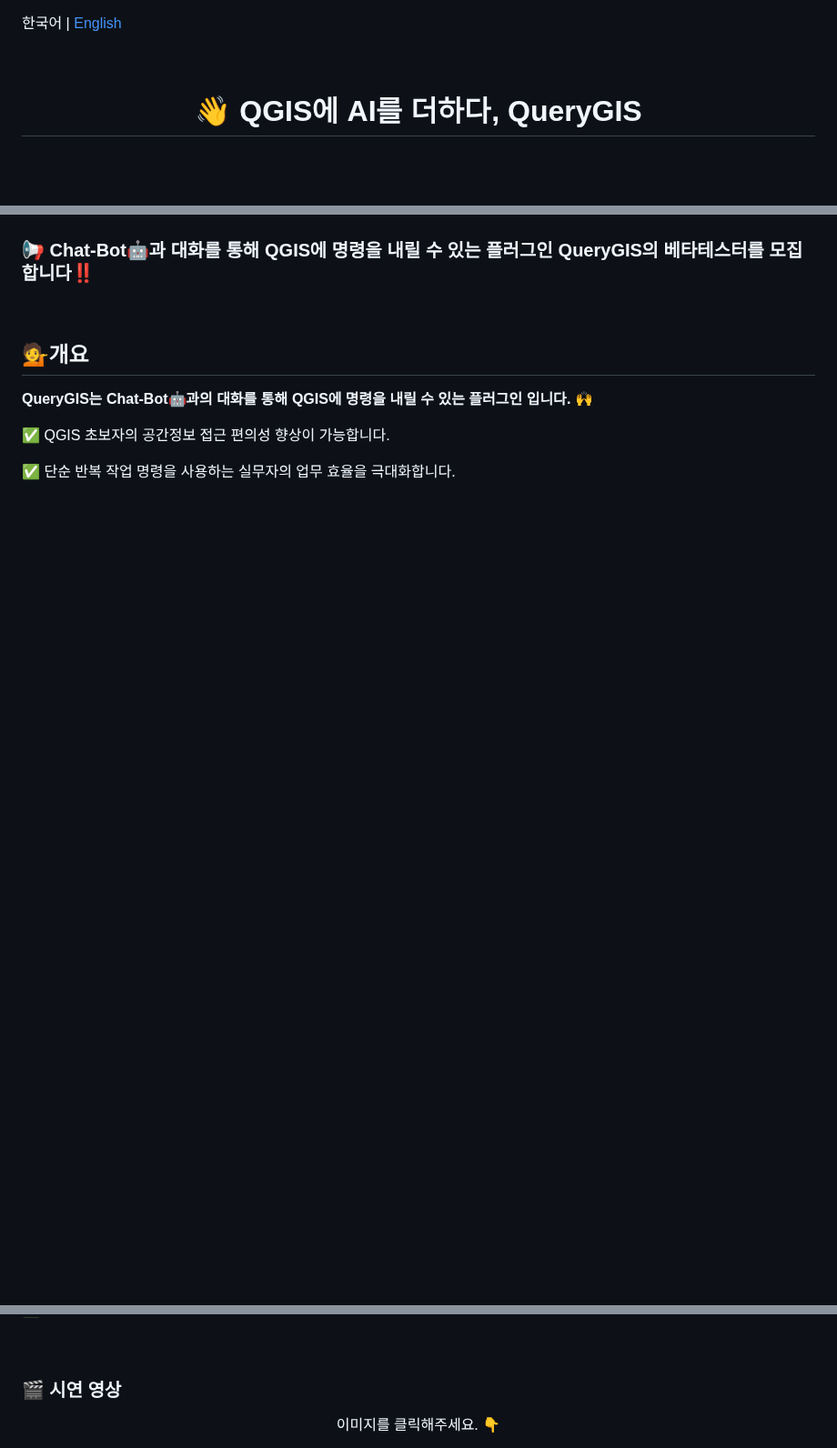
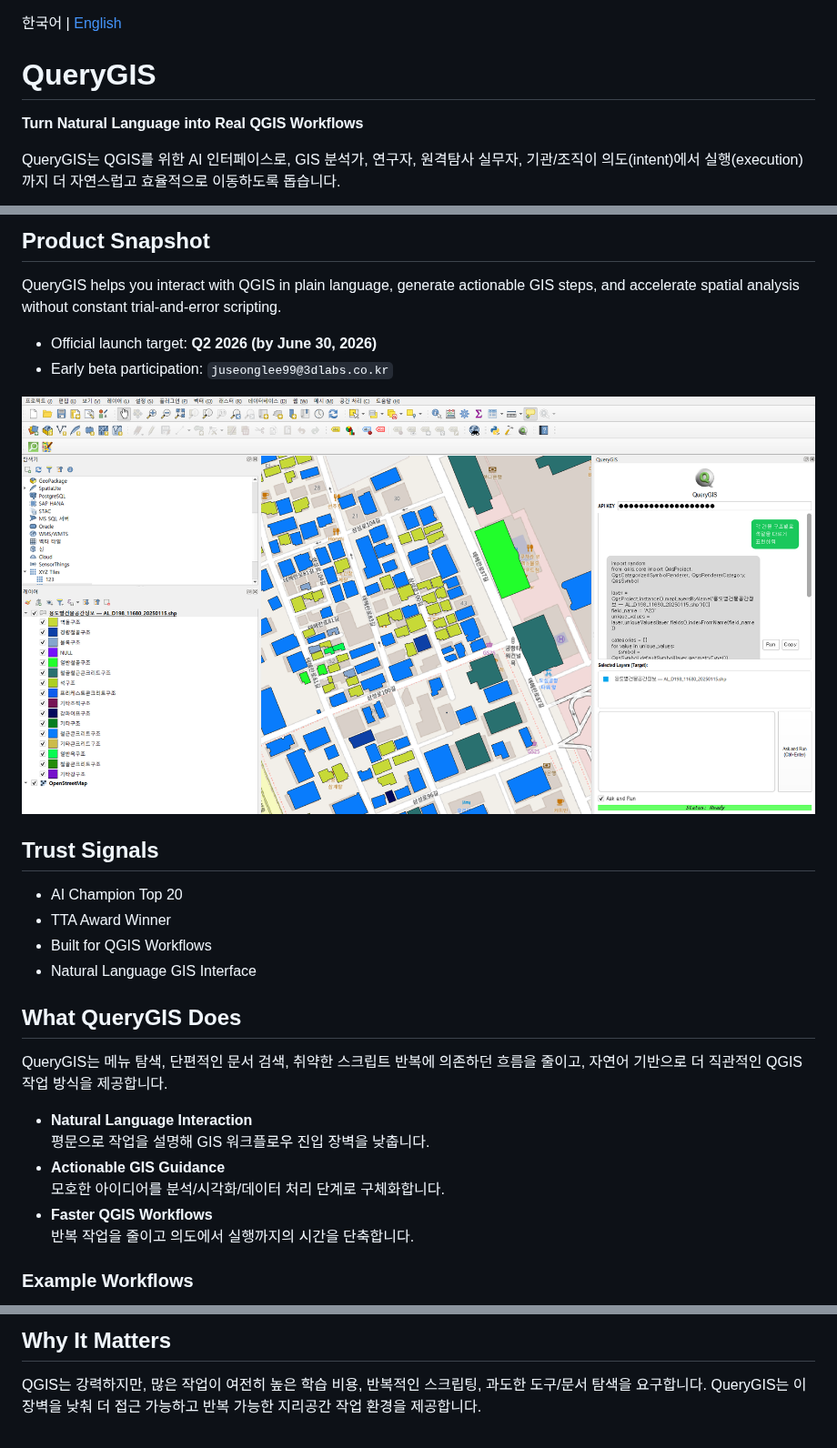
Before and after one commit to hongbumm/QueryGIS, a Markdown page: README.md, 3 parts joined by grey strips. Shown at 91% size. Rendered like a GitHub page; pictures changed too: assets/QueryGIS 사진 캡처.png (added); blank space fills up the shorter version.

```diff
--- a/README.md
+++ b/README.md
@@ -1,10 +1,8 @@
-
 한국어 | [English](README_eng.md)
 
-<br>
+# QueryGIS
 
-<h1 align="center">
- 👋 QGIS에 AI를 더하다, <b>QueryGIS</b>
-</h1>
+**Turn Natural Language into Real QGIS Workflows**
 
+QueryGIS는 QGIS를 위한 AI 인터페이스로, GIS 분석가, 연구자, 원격탐사 실무자, 기관/조직이 의도(intent)에서 실행(execution)까지 더 자연스럽고 효율적으로 이동하도록 돕습니다.
 
@@ -14,19 +10,30 @@
 
+## Product Snapshot
 
+QueryGIS helps you interact with QGIS in plain language, generate actionable GIS steps, and accelerate spatial analysis without constant trial-and-error scripting.
 
-<aside>
+- Official launch target: **Q2 2026 (by June 30, 2026)**
+- Early beta participation: `juseonglee99@3dlabs.co.kr`
 
-### **📢 Chat-Bot🤖과 대화를 통해 QGIS에 명령을 내릴 수 있는 플러그인 QueryGIS의 베타테스터를 모집합니다‼️**
+![QueryGIS Interface](./assets/QueryGIS%20사진%20캡처.png)
 
-<br>
+## Trust Signals
 
-</aside>
+- AI Champion Top 20
+- TTA Award Winner
+- Built for QGIS Workflows
+- Natural Language GIS Interface
 
-## 💁개요
+## What QueryGIS Does
 
-**QueryGIS는 Chat-Bot🤖과의 대화를 통해 QGIS에 명령을 내릴 수 있는 플러그인 입니다.** 🙌
+QueryGIS는 메뉴 탐색, 단편적인 문서 검색, 취약한 스크립트 반복에 의존하던 흐름을 줄이고, 자연어 기반으로 더 직관적인 QGIS 작업 방식을 제공합니다.
 
-✅ QGIS 초보자의 공간정보 접근 편의성 향상이 가능합니다.
+- **Natural Language Interaction**
+  평문으로 작업을 설명해 GIS 워크플로우 진입 장벽을 낮춥니다.
+- **Actionable GIS Guidance**
+  모호한 아이디어를 분석/시각화/데이터 처리 단계로 구체화합니다.
+- **Faster QGIS Workflows**
+  반복 작업을 줄이고 의도에서 실행까지의 시간을 단축합니다.
 
-✅ 단순 반복 작업 명령을 사용하는 실무자의 업무 효율을 극대화합니다.
+### Example Workflows
 
@@ -34,8 +42,5 @@
 
-<br>
+## Why It Matters
 
-### **🎬 시연 영상**
-<p align="center">
-    이미지를 클릭해주세요. 👇
-</p>
+QGIS는 강력하지만, 많은 작업이 여전히 높은 학습 비용, 반복적인 스크립팅, 과도한 도구/문서 탐색을 요구합니다. QueryGIS는 이 장벽을 낮춰 더 접근 가능하고 반복 가능한 지리공간 작업 환경을 제공합니다.
 
```
Also changed, not shown: other parts of README.md (+36 -103 lines), README_eng.md (+60 -126 lines), 3 other files.
